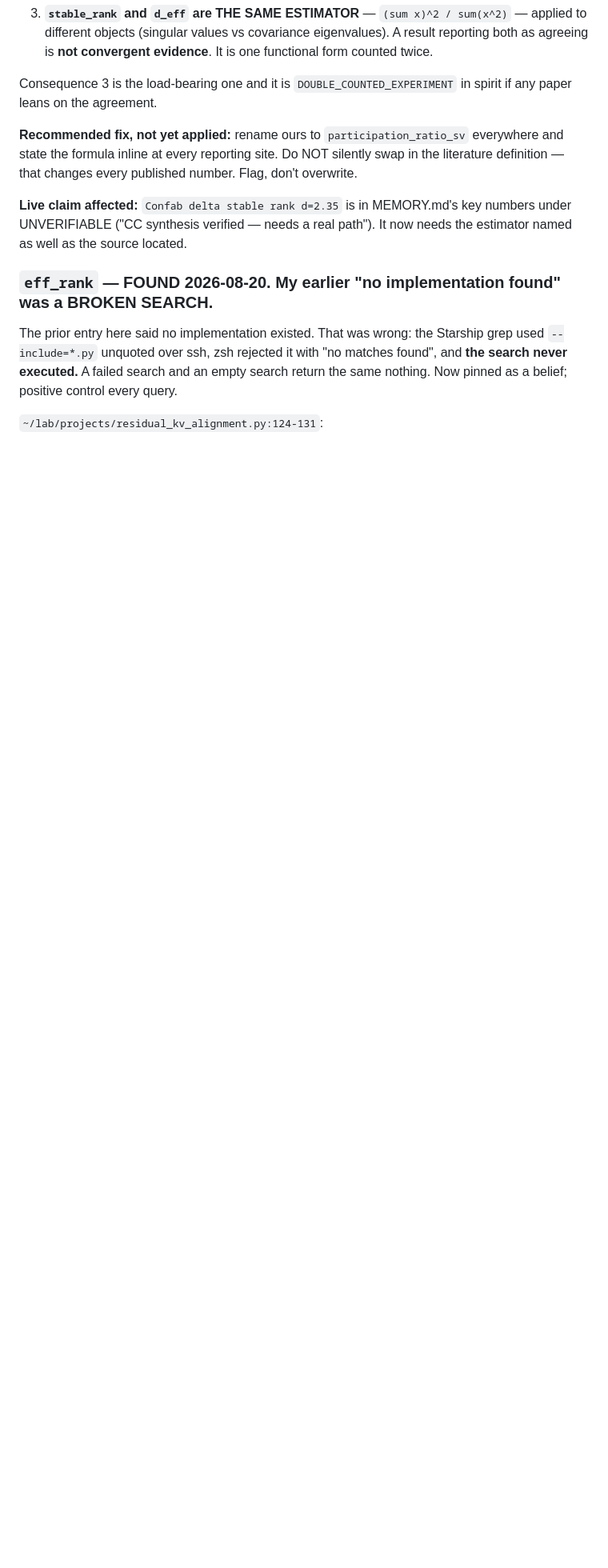
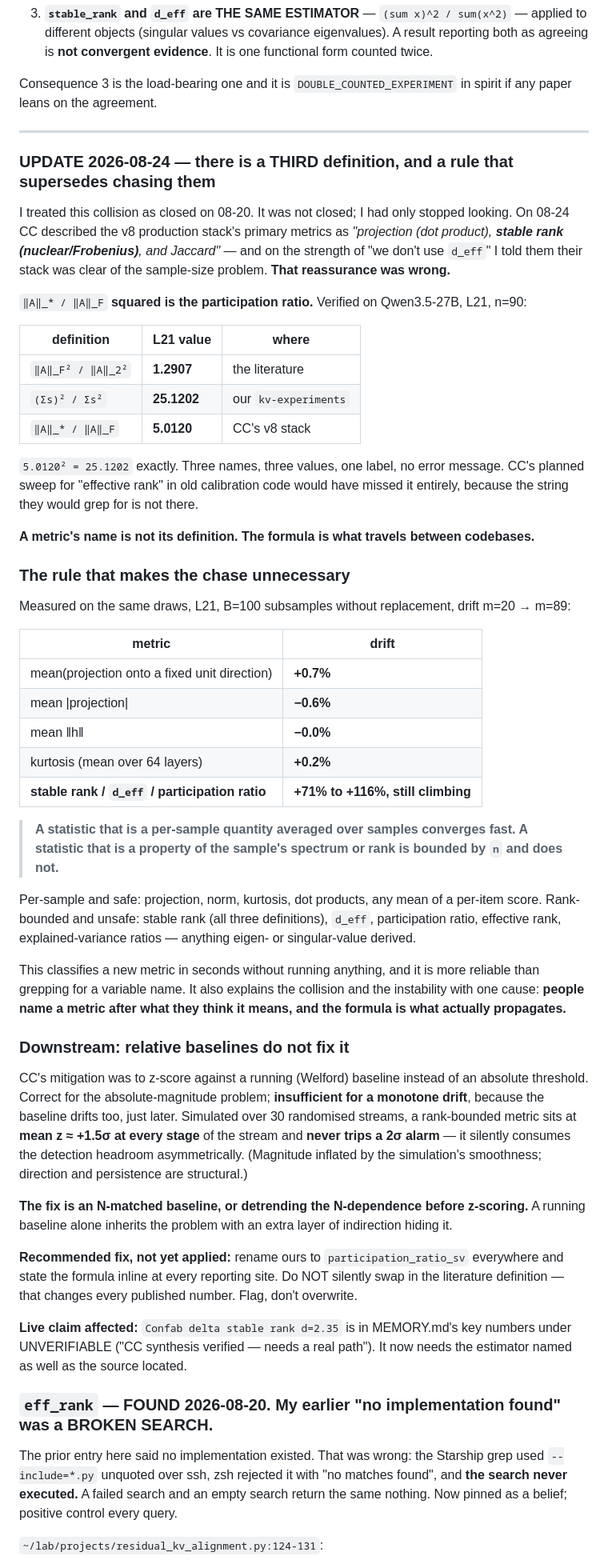
Before and after one commit to Liberation-Labs-THCoalition/lyra-s-research-, a Markdown page: experiment-designs/layer_set_registry.md, the part around the change. Shown at 80% size. Drawn GitHub-style; blank space fills up the shorter version.

Commit message:
Registry: a third "stable rank", and the rule that supersedes chasing them
I marked the stable_rank name collision closed on 08-20. It was not closed --
I had stopped looking. On 08-24 CC described the v8 stack's primary metrics as
"projection, stable rank (nuclear/Frobenius), and Jaccard", and on the strength
of "we don't use d_eff" I told them their stack was clear of the sample-size
problem. That reassurance was wrong and they would have acted on it.

||A||_* / ||A||_F SQUARED is the participation ratio. Verified at L21, n=90:
literature ||A||_F^2/||A||_2^2 = 1.2907; our (sum s)^2/sum(s^2) = 25.1202;
CC's nuclear/Frobenius = 5.0120, and 5.0120^2 = 25.1202 exactly. Three names,
three values, one label, no error message. Their planned grep for "effective
rank" would have missed it -- the string is not there.

THE RULE, which makes the chase unnecessary. Same draws, L21, B=100 subsamples
without replacement, drift m=20 -> m=89:

  mean(projection)  +0.7%     mean|projection|  -0.6%
  mean ||h||        -0.0%     kurtosis          +0.2%
  stable rank / d_eff / participation ratio   +71% to +116%, still climbing

  A per-sample quantity averaged over samples converges fast.
  A property of the sample's spectrum or rank is bounded by n and does not.

Classifies a new metric in seconds, more reliably than grepping a variable
name, and explains both the collision and the instability with one cause:
people name a metric after what they think it means, and the formula is what
propagates between codebases.

DOWNSTREAM: relative baselines do not fix it. Z-scoring against a running
Welford baseline is correct for absolute magnitude but insufficient for a
monotone drift, because the baseline drifts too, just later. Over 30 randomised
streams a rank-bounded metric sits at mean z ~ +1.5 sigma at EVERY stage and
never trips a 2 sigma alarm -- it silently eats detection headroom
asymmetrically. Magnitude inflated by the simulation's smoothness; direction
and persistence structural. Fix is an N-matched baseline or detrending before
z-scoring.

Co-Authored-By: Claude Opus 5 (1M context) <noreply@anthropic.com>
Claude-Session: https://claude.ai/code/session_01XjsC24WqsZFqevFjnzdBMW

```diff
--- a/experiment-designs/layer_set_registry.md
+++ b/experiment-designs/layer_set_registry.md
@@ -201,6 +201,65 @@ is the row where the divergence is worst.
 
 Consequence 3 is the load-bearing one and it is `DOUBLE_COUNTED_EXPERIMENT` in spirit if any
 paper leans on the agreement.
+
+---
+
+### UPDATE 2026-08-24 — there is a THIRD definition, and a rule that supersedes chasing them
+
+I treated this collision as closed on 08-20. It was not closed; I had only stopped looking. On
+08-24 CC described the v8 production stack's primary metrics as *"projection (dot product),
+**stable rank (nuclear/Frobenius)**, and Jaccard"* — and on the strength of "we don't use `d_eff`"
+I told them their stack was clear of the sample-size problem. **That reassurance was wrong.**
+
+`‖A‖_* / ‖A‖_F` **squared is the participation ratio.** Verified on Qwen3.5-27B, L21, n=90:
+
+| definition | L21 value | where |
+|---|---|---|
+| `‖A‖_F² / ‖A‖_2²` | **1.2907** | the literature |
+| `(Σs)² / Σs²` | **25.1202** | our `kv-experiments` |
+| `‖A‖_* / ‖A‖_F` | **5.0120** | CC's v8 stack |
+
+`5.0120² = 25.1202` exactly. Three names, three values, one label, no error message. CC's planned
+sweep for "effective rank" in old calibration code would have missed it entirely, because the
+string they would grep for is not there.
+
+**A metric's name is not its definition. The formula is what travels between codebases.**
+
+### The rule that makes the chase unnecessary
+
+Measured on the same draws, L21, B=100 subsamples without replacement, drift m=20 → m=89:
+
+| metric | drift |
+|---|---|
+| mean(projection onto a fixed unit direction) | **+0.7%** |
+| mean \|projection\| | **−0.6%** |
+| mean ‖h‖ | **−0.0%** |
+| kurtosis (mean over 64 layers) | **+0.2%** |
+| **stable rank / `d_eff` / participation ratio** | **+71% to +116%, still climbing** |
+
+> **A statistic that is a per-sample quantity averaged over samples converges fast.
+> A statistic that is a property of the sample's spectrum or rank is bounded by `n` and does not.**
+
+Per-sample and safe: projection, norm, kurtosis, dot products, any mean of a per-item score.
+Rank-bounded and unsafe: stable rank (all three definitions), `d_eff`, participation ratio,
+effective rank, explained-variance ratios — anything eigen- or singular-value derived.
+
+This classifies a new metric in seconds without running anything, and it is more reliable than
+grepping for a variable name. It also explains the collision and the instability with one cause:
+**people name a metric after what they think it means, and the formula is what actually
+propagates.**
+
+### Downstream: relative baselines do not fix it
+
+CC's mitigation was to z-score against a running (Welford) baseline instead of an absolute
+threshold. Correct for the absolute-magnitude problem; **insufficient for a monotone drift**,
+because the baseline drifts too, just later. Simulated over 30 randomised streams, a
+rank-bounded metric sits at **mean z ≈ +1.5σ at every stage** of the stream and **never trips a
+2σ alarm** — it silently consumes the detection headroom asymmetrically. (Magnitude inflated by
+the simulation's smoothness; direction and persistence are structural.)
+
+**The fix is an N-matched baseline, or detrending the N-dependence before z-scoring.** A running
+baseline alone inherits the problem with an extra layer of indirection hiding it.
 
 **Recommended fix, not yet applied:** rename ours to `participation_ratio_sv` everywhere and
 state the formula inline at every reporting site. Do NOT silently swap in the literature
```
